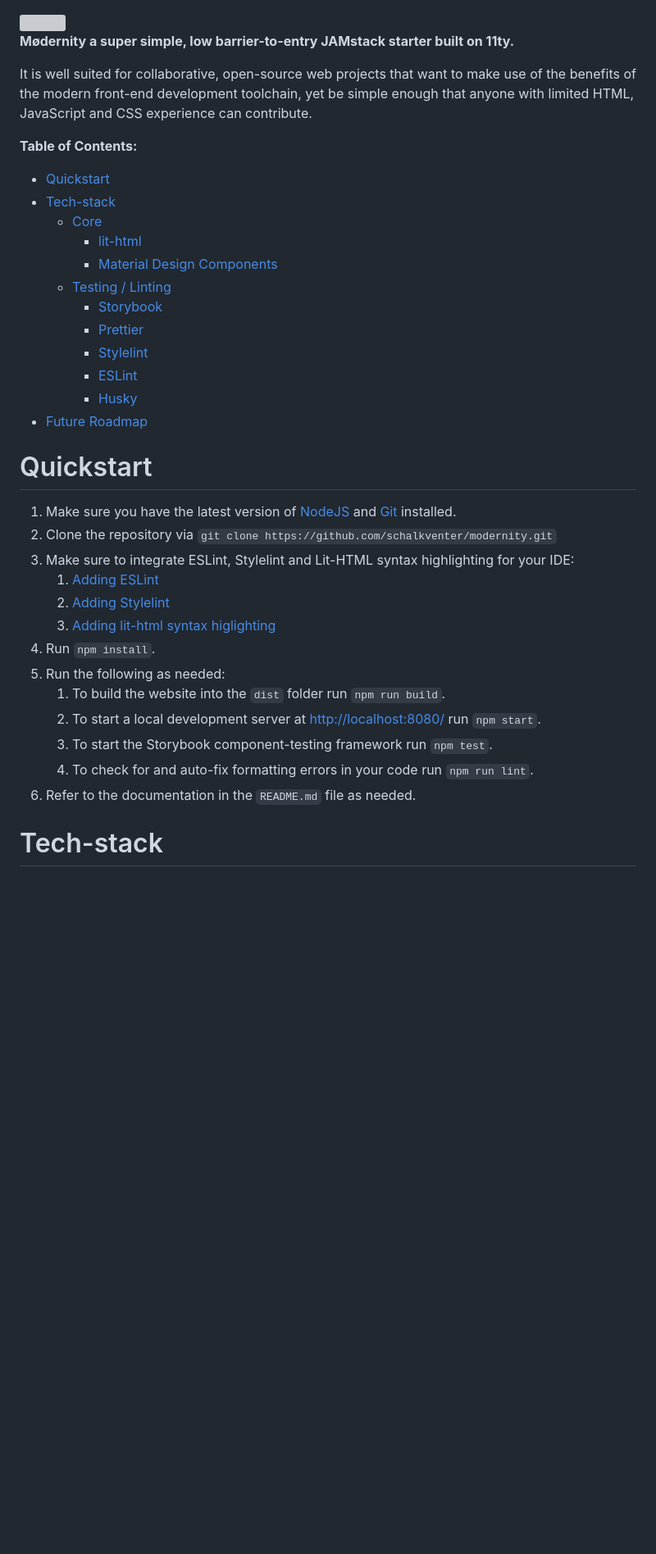
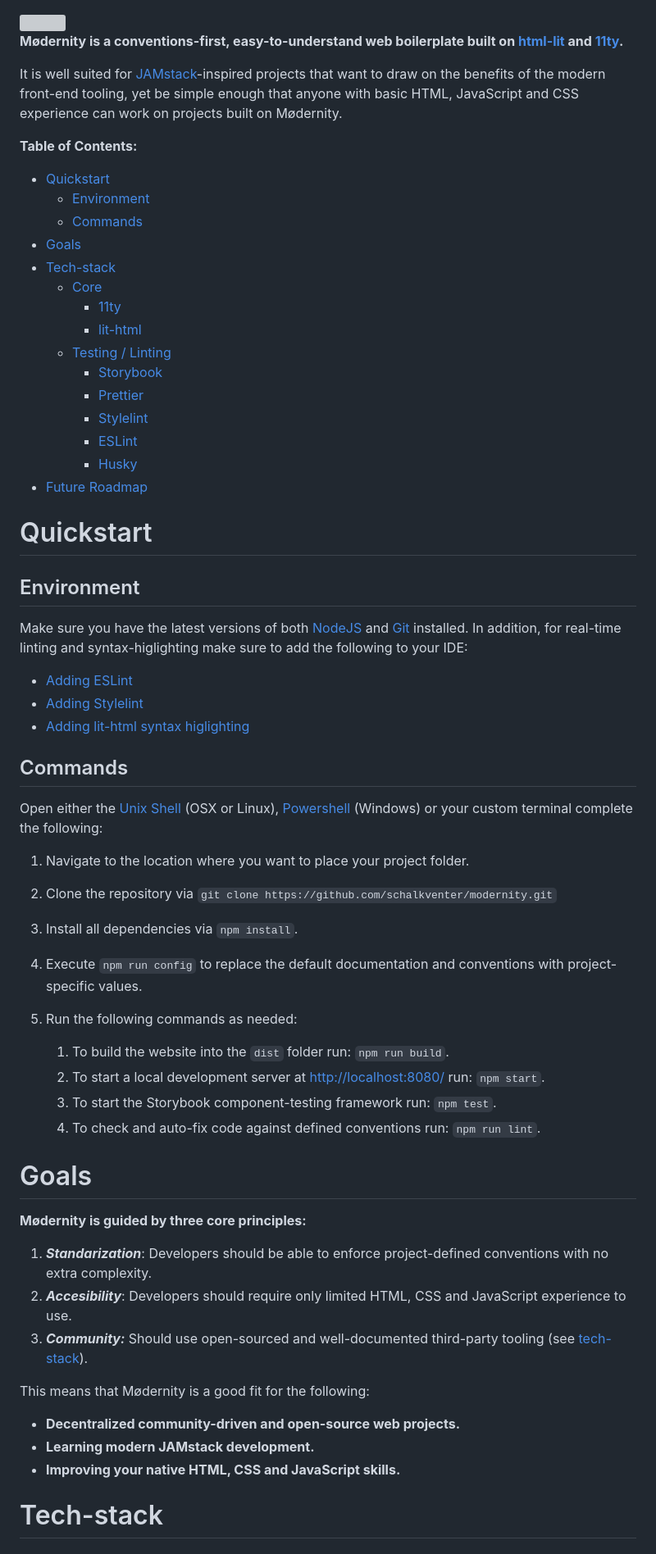
Before and after one commit to schalkventer/modernity, a Markdown page: README.md, the part around the change printed below. Shown: that part at 82% size. GitHub-like rendering; blank space fills up the shorter version; grey boxes are pictures that could not be loaded.

```diff
--- a/README.md
+++ b/README.md
@@ -1,16 +1,19 @@
 <img src="docs/logo.svg" style="max-width: 700px">
 
-**Mødernity a super simple, low barrier-to-entry JAMstack starter built on 11ty.**
+**Mødernity is a conventions-first, easy-to-understand web boilerplate built on [html-lit](https://lit-html.polymer-project.org/) and [11ty](https://www.11ty.io/).**
 
-It is well suited for collaborative, open-source web projects that want to make use of the benefits of the modern front-end development toolchain, yet be simple enough that anyone with limited HTML, JavaScript and CSS experience can contribute.
+It is well suited for [JAMstack](https://jamstack.org/)-inspired projects that want to draw on the benefits of the modern front-end tooling, yet be simple enough that anyone with basic HTML, JavaScript and CSS experience can work on projects built on Mødernity.
 
 **Table of Contents:**
 
 - [Quickstart](#quickstart)
+  - [Environment](#environment)
+  - [Commands](#commands)
+- [Goals](#goals)
 - [Tech-stack](#tech-stack)
   - [Core](#core)
+    - [11ty](#11ty)
     - [lit-html](#lit-html)
-    - [Material Design Components](#material-design-components)
   - [Testing / Linting](#testing--linting)
     - [Storybook](#storybook)
     - [Prettier](#prettier)
@@ -21,19 +24,45 @@ It is well suited for collaborative, open-source web projects that want to make
 
 # Quickstart
 
-1. Make sure you have the latest version of [NodeJS](https://nodejs.org/en/) and [Git](https://git-scm.com/) installed.
+## Environment
+
+Make sure you have the latest versions of both [NodeJS](https://nodejs.org/en/) and [Git](https://git-scm.com/) installed. In addition, for real-time linting and syntax-higlighting make sure to add the following to your IDE:
+
+   - [Adding ESLint](https://eslint.org/docs/user-guide/integrations)
+   - [Adding Stylelint](https://stylelint.io/user-guide/complementary-tools#editor-plugins)
+   - [Adding lit-html syntax higlighting](https://lit-html.polymer-project.org/guide/tools#ide-plugins)
+
+## Commands
+
+Open either the [Unix Shell](https://en.wikipedia.org/wiki/Unix_shell) (OSX or Linux), [Powershell](https://en.wikipedia.org/wiki/PowerShell) (Windows) or your custom terminal complete the following:
+
+1. Navigate to the location where you want to place your project folder.
+
 2. Clone the repository via `git clone https://github.com/schalkventer/modernity.git`
-3. Make sure to integrate ESLint, Stylelint and Lit-HTML syntax highlighting for your IDE:
-   1. [Adding ESLint](https://eslint.org/docs/user-guide/integrations)
-   2. [Adding Stylelint](https://stylelint.io/user-guide/complementary-tools#editor-plugins)
-   3. [Adding lit-html syntax higlighting](https://lit-html.polymer-project.org/guide/tools#ide-plugins)
-4. Run `npm install`.
-5. Run the following as needed:
-   1. To build the website into the `dist` folder run `npm run build`.
-   2. To start a local development server at [http://localhost:8080/](http://localhost:8080/) run `npm start`.
-   3. To start the Storybook component-testing framework run `npm test`.
-   4. To check for and auto-fix formatting errors in your code run `npm run lint`.
-6. Refer to the documentation in the `README.md` file as needed.
+
+3. Install all dependencies via `npm install`.
+
+4. Execute `npm run config` to replace the default documentation and conventions with project-specific values.
+
+5. Run the following commands as needed:
+   1. To build the website into the `dist` folder run: `npm run build`.
+   2. To start a local development server at [http://localhost:8080/](http://localhost:8080/) run: `npm start`.
+   3. To start the Storybook component-testing framework run: `npm test`.
+   4. To check and auto-fix code against defined conventions run: `npm run lint`.
+
+# Goals
+
+**Mødernity is guided by three core principles:**
+
+1. ***Standarization***: Developers should be able to enforce project-defined conventions with no extra complexity.
+2. ***Accesibility***: Developers should require only limited HTML, CSS and JavaScript experience to use.
+3. ***Community:*** Should use open-sourced and well-documented third-party tooling (see [tech-stack](#tech-stack)).
+
+This means that Mødernity is a good fit for the following:
+
+- **Decentralized community-driven and open-source web projects.**
+- **Learning modern JAMstack development.**
+- **Improving your native HTML, CSS and JavaScript skills.**
 
 # Tech-stack
 
```
Also changed, not shown: other parts of README.md (+7 -6 lines), docs/codepen-example.png (added).
